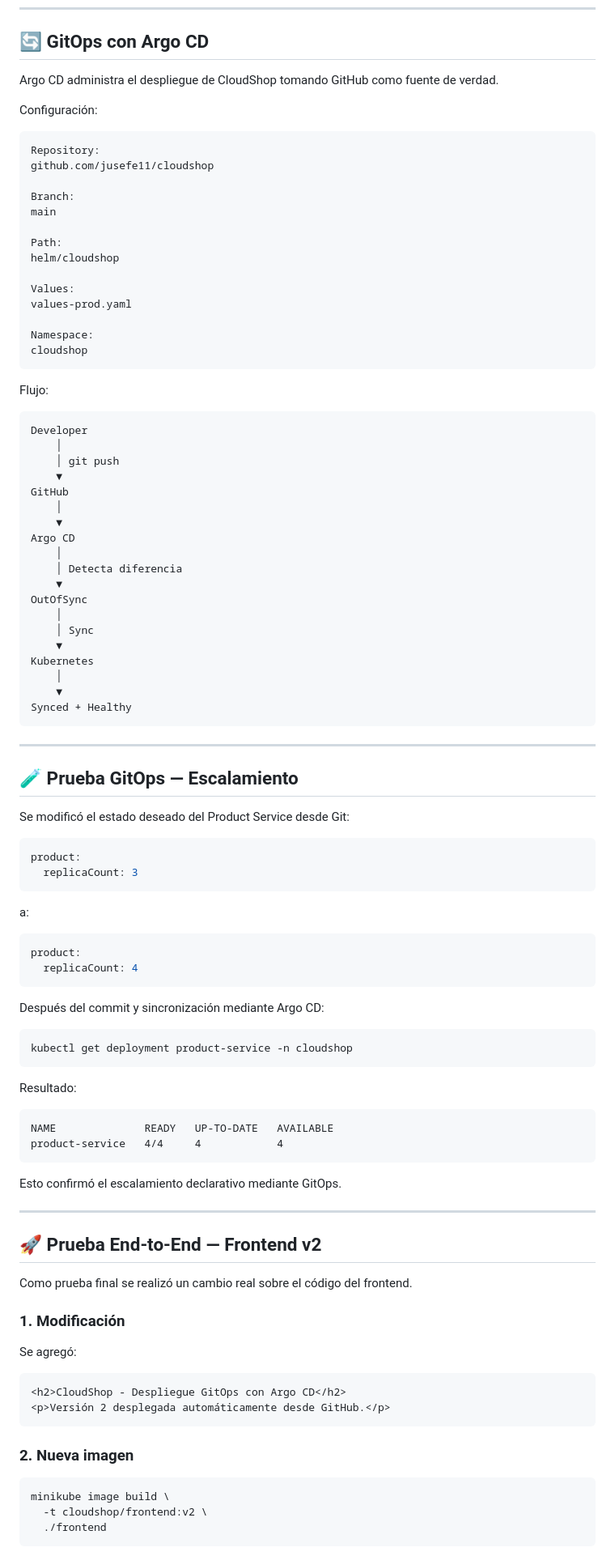
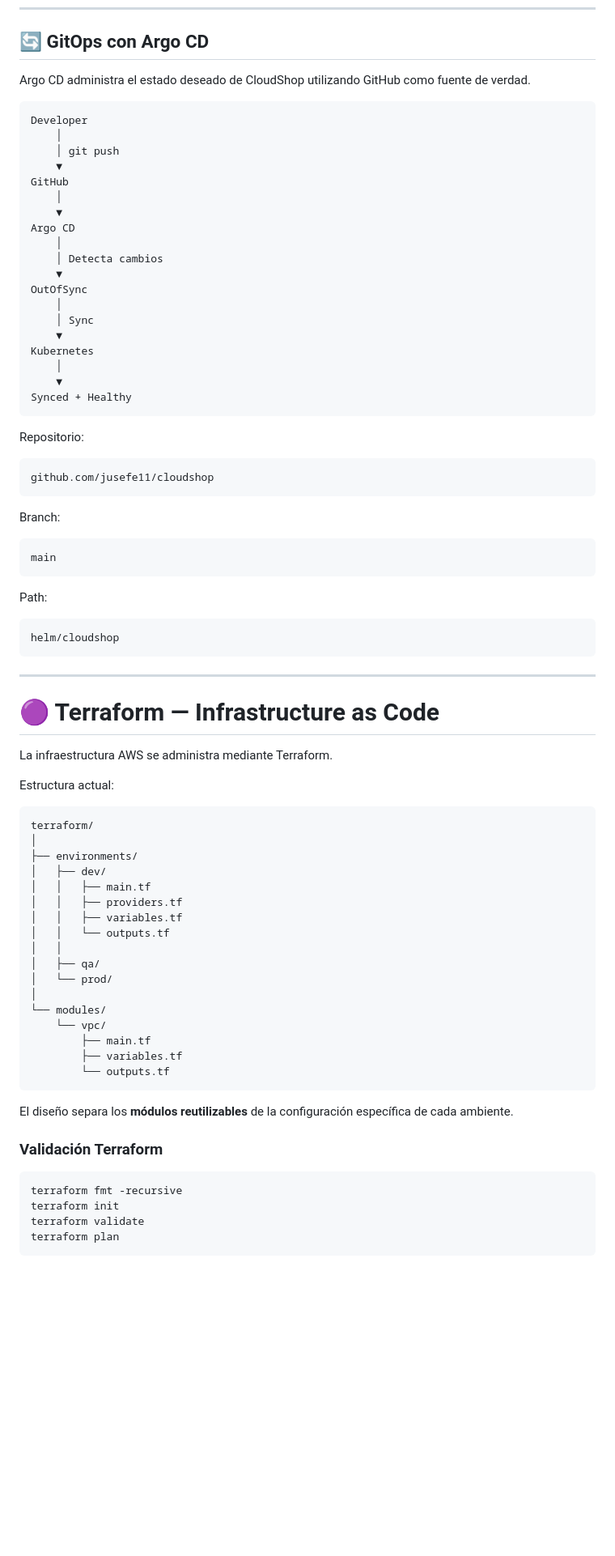
Before and after one commit to jusefe11/cloudshop, a Markdown page: README.md, the part around one of its changes. Shown at 81% size. Rendered like a GitHub page; blank space fills up the shorter version.

Commit message:
docs: actualizar README con arquitectura AWS y Terraform

````diff
--- a/README.md
+++ b/README.md
@@ -225,28 +207,7 @@ helm upgrade --install cloudshop ./helm/cloudshop \
 
 ## 🔄 GitOps con Argo CD
 
-Argo CD administra el despliegue de CloudShop tomando GitHub como fuente de verdad.
-
-Configuración:
-
-```text
-Repository:
-github.com/jusefe11/cloudshop
-
-Branch:
-main
-
-Path:
-helm/cloudshop
-
-Values:
-values-prod.yaml
-
-Namespace:
-cloudshop
-```
-
-Flujo:
+Argo CD administra el estado deseado de CloudShop utilizando GitHub como fuente de verdad.
 
 ```text
 Developer
@@ -258,7 +219,7 @@ GitHub
     ▼
 Argo CD
     │
-    │ Detecta diferencia
+    │ Detecta cambios
     ▼
 OutOfSync
     │
@@ -270,59 +231,60 @@ Kubernetes
 Synced + Healthy
 ```
 
----
+Repositorio:
 
-## 🧪 Prueba GitOps — Escalamiento
-
-Se modificó el estado deseado del Product Service desde Git:
-
-```yaml
-product:
-  replicaCount: 3
+```text
+github.com/jusefe11/cloudshop
 ```
 
-a:
+Branch:
 
-```yaml
-product:
-  replicaCount: 4
+```text
+main
 ```
 
-Después del commit y sincronización mediante Argo CD:
-
-```bash
-kubectl get deployment product-service -n cloudshop
-```
-
-Resultado:
+Path:
 
 ```text
-NAME              READY   UP-TO-DATE   AVAILABLE
-product-service   4/4     4            4
+helm/cloudshop
 ```
-
-Esto confirmó el escalamiento declarativo mediante GitOps.
 
 ---
 
-## 🚀 Prueba End-to-End — Frontend v2
+# 🟣 Terraform — Infrastructure as Code
 
-Como prueba final se realizó un cambio real sobre el código del frontend.
+La infraestructura AWS se administra mediante Terraform.
 
-### 1. Modificación
+Estructura actual:
 
-Se agregó:
-
-```html
-<h2>CloudShop - Despliegue GitOps con Argo CD</h2>
-<p>Versión 2 desplegada automáticamente desde GitHub.</p>
+```text
+terraform/
+│
+├── environments/
+│   ├── dev/
+│   │   ├── main.tf
+│   │   ├── providers.tf
+│   │   ├── variables.tf
+│   │   └── outputs.tf
+│   │
+│   ├── qa/
+│   └── prod/
+│
+└── modules/
+    └── vpc/
+        ├── main.tf
+        ├── variables.tf
+        └── outputs.tf
 ```
 
-### 2. Nueva imagen
+El diseño separa los **módulos reutilizables** de la configuración específica de cada ambiente.
+
+### Validación Terraform
 
 ```bash
-minikube image build \
-  -t cloudshop/frontend:v2 \
-  ./frontend
+terraform fmt -recursive
+terraform init
+terraform validate
+terraform plan
 ```
 
````
Also changed, not shown: other parts of README.md (+150 -163 lines).
